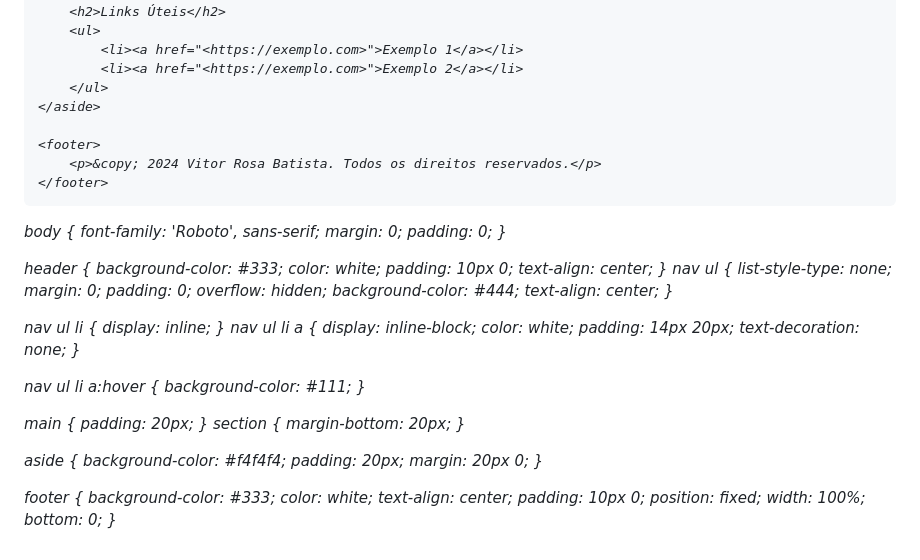
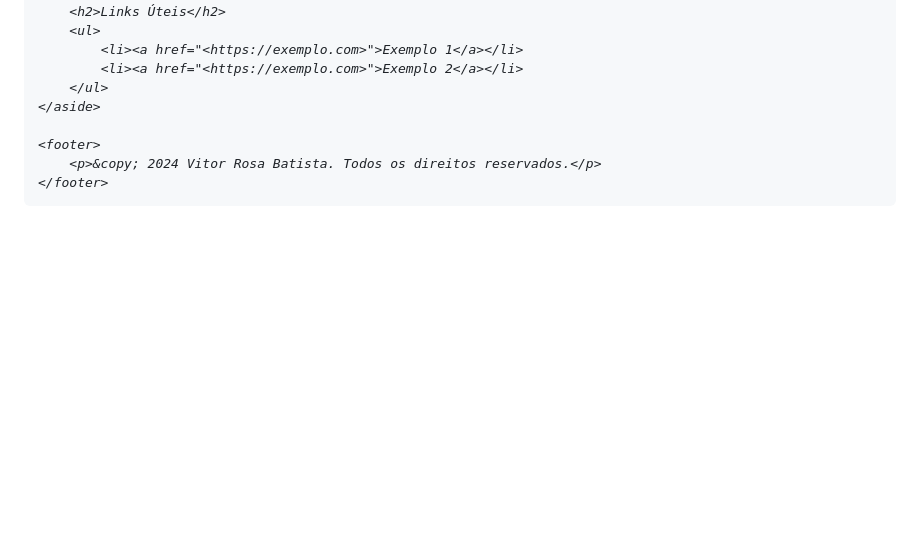
Before and after one commit to VitorRosa11/IntroducaoAWebsites, a Markdown page: README.md, the part around the change. Drawn GitHub-style; blank space fills up the shorter version.

Commit message:
Atualizar o README.md

```diff
--- a/README.md
+++ b/README.md
@@ -72,64 +72,3 @@ http://127.0.0.1:5500/#contato
     </footer>
 </body>
 </html>
-
-
-
-
-body {
-    font-family: 'Roboto', sans-serif;
-    margin: 0;
-    padding: 0;
-}
-
-header {
-    background-color: #333;
-    color: white;
-    padding: 10px 0;
-    text-align: center;
-}
-nav ul {
-    list-style-type: none;
-    margin: 0;
-    padding: 0;
-    overflow: hidden;
-    background-color: #444;
-    text-align: center;
-}
-
-nav ul li {
-    display: inline;
-}
-nav ul li a {
-    display: inline-block;
-    color: white;
-    padding: 14px 20px;
-    text-decoration: none;
-}
-
-nav ul li a:hover {
-    background-color: #111;
-}
-
-main {
-    padding: 20px;
-}
-section {
-    margin-bottom: 20px;
-}
-
-aside {
-    background-color: #f4f4f4;
-    padding: 20px;
-    margin: 20px 0;
-}
-
-footer {
-    background-color: #333;
-    color: white;
-    text-align: center;
-    padding: 10px 0;
-    position: fixed;
-    width: 100%;
-    bottom: 0;
-}
```
